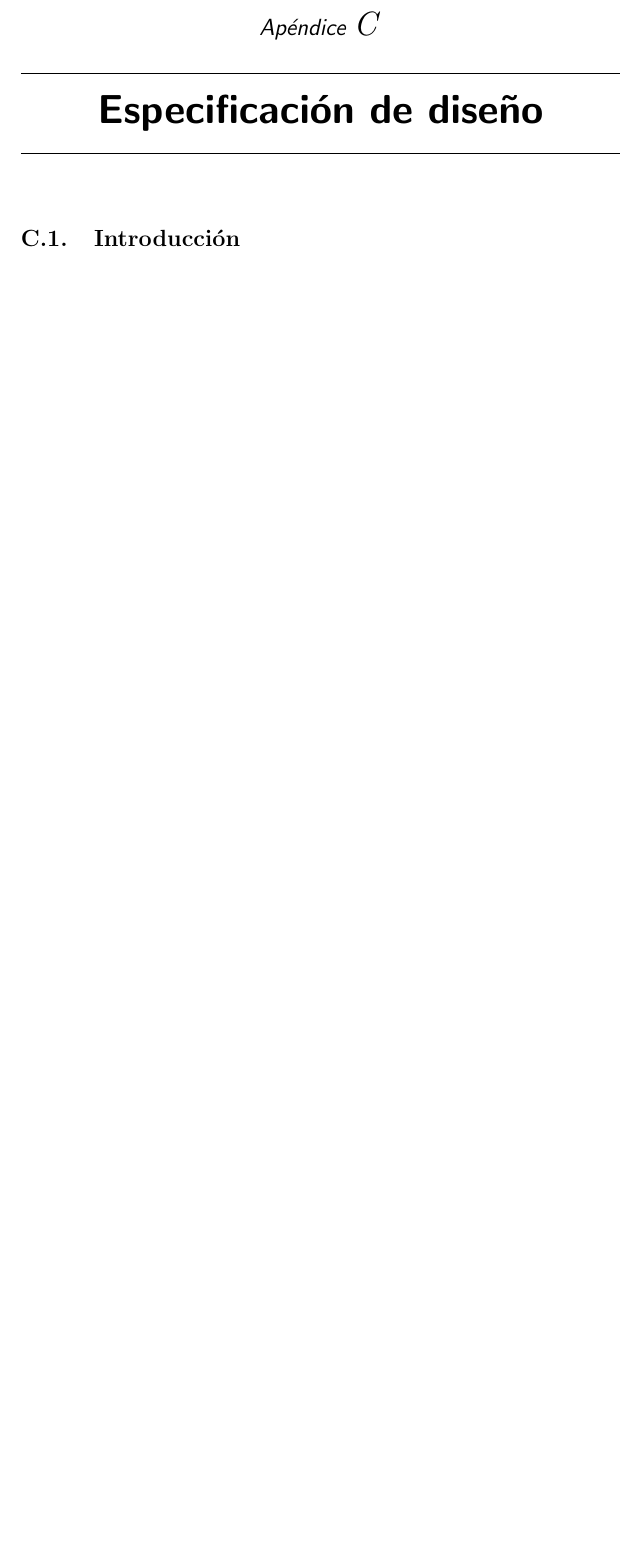
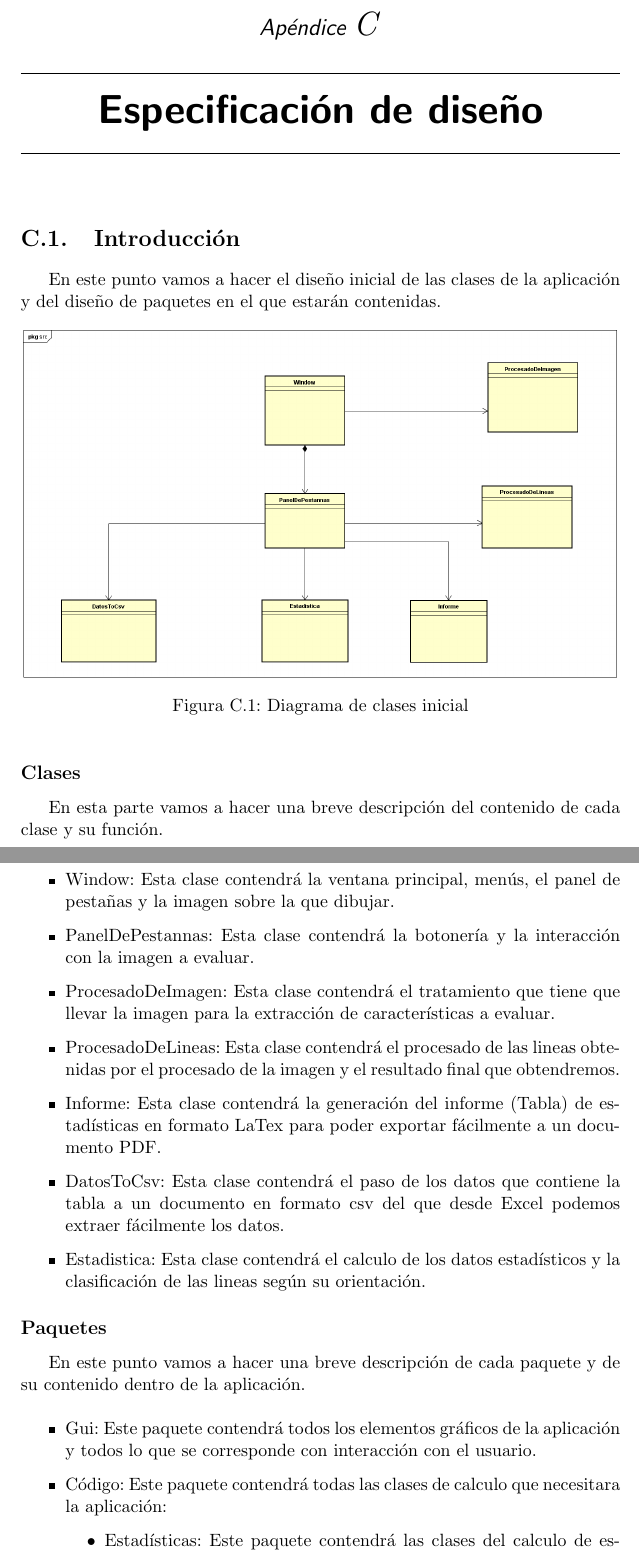
Before and after one commit to Itg0001/TFG_DietaPorDientes, a LaTeX book (Documentacion/anexos.tex, which reads Documentacion/tex/C_Diseno.tex): part of page 10 of 13 before the commit and two parts of pages 10 and 11 of 15 after it, the two joined at a grey line, cut so that both start at the same text, the shorter picture padded with empty space. Compiled offline with pdfLaTeX.

Commit message:
Semana 4: Diseño Inicial
Hemos hecho una división en clases desde el prototipo final para poder
tener una versión que se ajuste a los estándares de diseño de
programación orientada a objetos.
Y continuar con un IDE.
Hemos elegido PyDev con Eclipse.
Mañana actualizare memorias con las correcciones de la revisión de Alvar
y añadiendo demás herramientas usadas.

```diff
--- a/Documentacion/tex/C_Diseno.tex
+++ b/Documentacion/tex/C_Diseno.tex
@@ -1,3 +1,46 @@
 \apendice{Especificación de diseño}
 
 \section{Introducción}
+En este punto vamos a hacer el diseño inicial de las clases de la aplicación y del diseño de paquetes en el que estarán contenidas.
+
+\begin{figure}[h]
+	\centering
+	\includegraphics[width=.99\textwidth]{DiaClases}
+	\caption{Diagrama de clases inicial}
+	\label{fig:C.1.1}
+\end{figure}
+
+
+
+\subsection{Clases}
+En esta parte vamos a hacer una breve descripción del contenido de cada clase y su función.
+
+\begin{itemize}
+\item Window:
+Esta clase contendrá la ventana principal, menús, el panel de pestañas y la imagen sobre la que dibujar.
+\item PanelDePestannas:
+Esta clase contendrá la botonería y la interacción con la imagen a evaluar.
+\item ProcesadoDeImagen:
+Esta clase contendrá el tratamiento que tiene que llevar la imagen para la extracción de características a evaluar.
+\item ProcesadoDeLineas:
+Esta clase contendrá el procesado de las lineas obtenidas por el procesado de la imagen y el resultado final que obtendremos.
+\item Informe:
+Esta clase contendrá la generación del informe (Tabla) de estadísticas en formato LaTex para poder exportar fácilmente a un documento PDF.
+\item DatosToCsv:
+Esta clase contendrá el paso de los datos que contiene la tabla a un documento en formato csv del que desde Excel podemos extraer fácilmente los datos.
+\item Estadistica:
+Esta clase contendrá el calculo de los datos estadísticos y la clasificación de las lineas según su orientación.
+
+\end{itemize}
+
+\subsection{Paquetes}
+En este punto vamos a hacer una breve descripción de cada paquete y de su contenido dentro de la aplicación.
+
+\begin{itemize}
+\item Gui:
+Este paquete contendrá todos los elementos gráficos de la aplicación y todos lo que se corresponde con interacción con el usuario.
+\item Código: Este paquete contendrá todas las clases de calculo que necesitara la aplicación:
+	\begin{itemize}
+	\item Estadísticas:
+	Este paquete contendrá las clases del calculo de estadísticas.
+	\item Informes:
```
Also changed, not shown: Documentacion/img/DiaClases.PNG (added), Documentacion/img/DiaPackages.PNG (added), Documentacion/tex/C_Diseno.tex (13 more changed lines), 1 other file.
